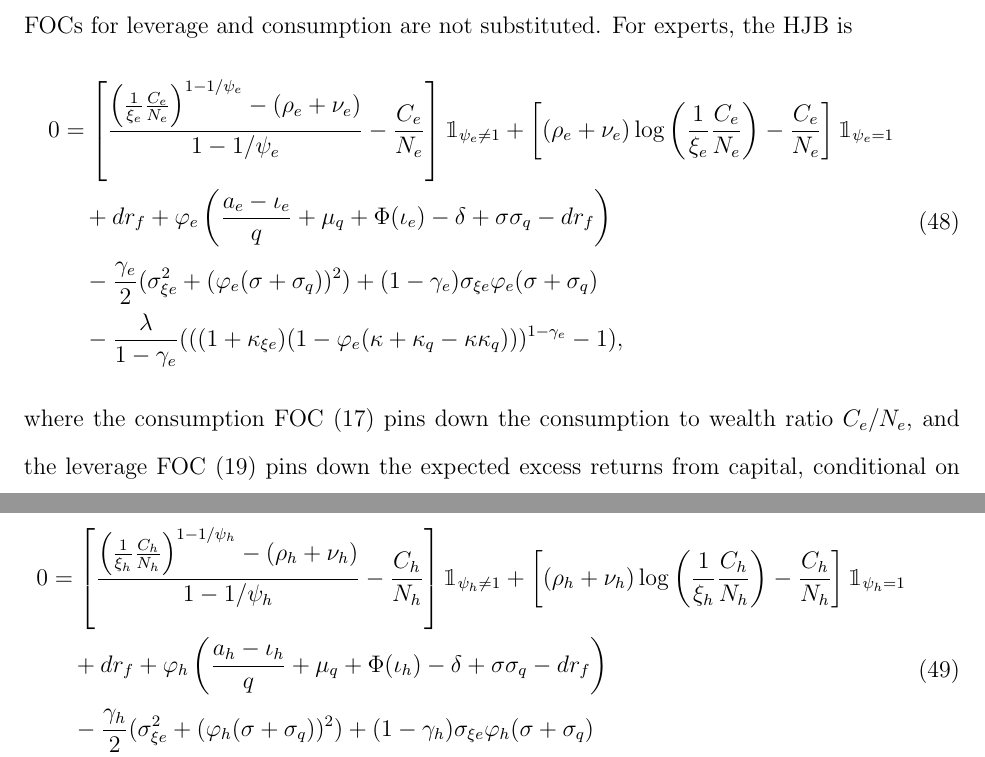
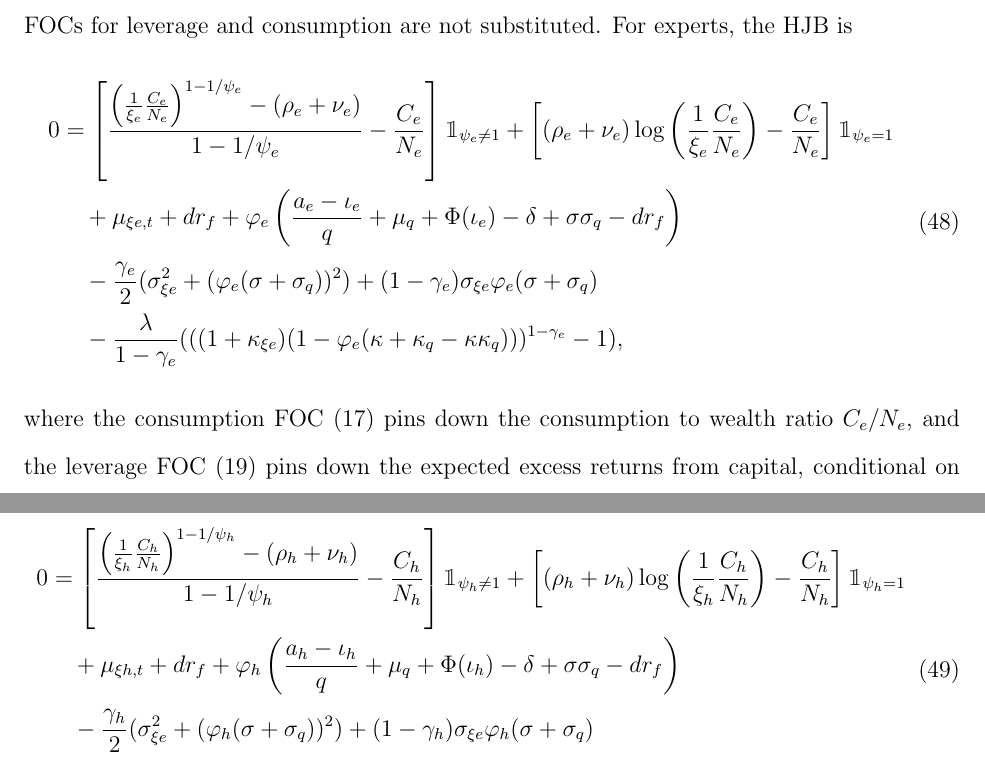
Before and after one commit to chenwilliam77/EconFixedPointPDEs.jl, a LaTeX document (docs/BruSanJumps/BruSanJumps.tex): two parts of pages 18 and 19 of 25, joined at a grey line, cut so that both start at the same text. Compiled offline with pdfLaTeX.

Commit message:
Fix algebra errors in documentation.

```diff
--- a/docs/BruSanJumps/BruSanJumps.tex
+++ b/docs/BruSanJumps/BruSanJumps.tex
@@ -715,7 +715,7 @@ As a check, during computation, I can also verify that these HJBs agree with the
 \label{eq:expert HJB no sub lvg FOC}
   \begin{split}
 0      & =\left[ \frac{\left(\frac{1}{\xi_e}\frac{C_e}{N_e}\right)^{1 - 1/\psi_e} - (\rho_e + \nu_e) }{1 - 1/\psi_e} - \frac{C_e}{N_e}\right]\mathbbm{1}_{\psi_e\neq 1} + \left[(\rho_e + \nu_e)\log\left(\frac{1}{\xi_e}\frac{C_e}{N_e} \right) - \frac{C_e}{N_e}\right]\mathbbm{1}_{\psi_e = 1}\\
-    &\quad + dr_f + \varphi_e\left(\frac{a_e - \iota_e}{q} + \mu_q + \Phi(\iota_e) - \delta + \sigma\sigma_q - dr_f\right)\\
+    &\quad + \mu_{\xi e, t} + dr_f + \varphi_e\left(\frac{a_e - \iota_e}{q} + \mu_q + \Phi(\iota_e) - \delta + \sigma\sigma_q - dr_f\right)\\
     & \quad - \frac{\gamma_e}{2}(\sigma_{\xi e}^2 + (\varphi_e(\sigma + \sigma_q))^2) + (1 - \gamma_e)\sigma_{\xi e}\varphi_e(\sigma + \sigma_q)\\
     & \quad - \frac{\lambda}{1 - \gamma_e}((( 1 + \kappa_{\xi e})(1 - \varphi_e(\kappa + \kappa_q - \kappa\kappa_q)))^{1 - \gamma_e} - 1),
 \end{split}
@@ -725,7 +725,7 @@ where the consumption FOC  (\ref{eq:consumption FOC})  pins down the consumption
 \label{eq:hh HJB no sub lvg FOC}
   \begin{split}
 0      & =\left[ \frac{\left(\frac{1}{\xi_h}\frac{C_h}{N_h}\right)^{1 - 1/\psi_h} - (\rho_h + \nu_h) }{1 - 1/\psi_h} - \frac{C_h}{N_h}\right]\mathbbm{1}_{\psi_h\neq 1} + \left[(\rho_h + \nu_h)\log\left(\frac{1}{\xi_h}\frac{C_h}{N_h} \right) - \frac{C_h}{N_h}\right]\mathbbm{1}_{\psi_h = 1}\\
-    &\quad + dr_f + \varphi_h\left(\frac{a_h - \iota_h}{q} + \mu_q + \Phi(\iota_h) - \delta + \sigma\sigma_q - dr_f\right)\\
+    &\quad + \mu_{\xi h, t} + dr_f + \varphi_h\left(\frac{a_h - \iota_h}{q} + \mu_q + \Phi(\iota_h) - \delta + \sigma\sigma_q - dr_f\right)\\
     & \quad - \frac{\gamma_h}{2}(\sigma_{\xi e}^2 + (\varphi_h(\sigma + \sigma_q))^2) + (1 - \gamma_h)\sigma_{\xi e}\varphi_h(\sigma + \sigma_q)\\
     & \quad - \frac{\lambda}{1 - \gamma_h}((( 1 + \kappa_{\xi e})(1 - \varphi_h(\kappa + \kappa_q - \kappa\kappa_q)))^{1 - \gamma_h} - 1),
 \end{split}
```
